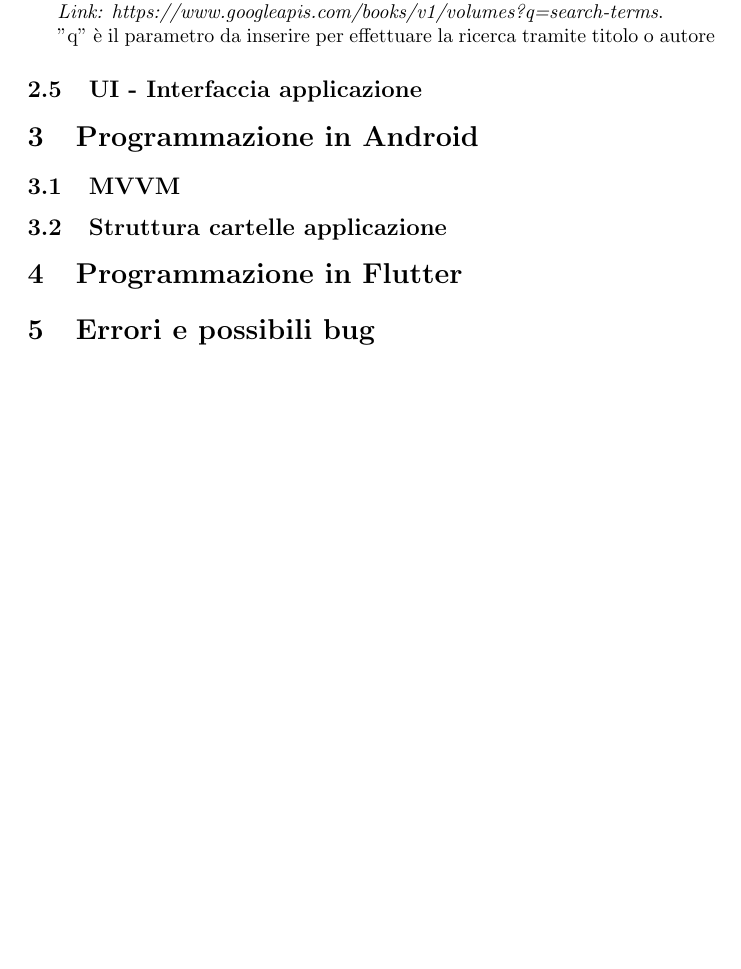
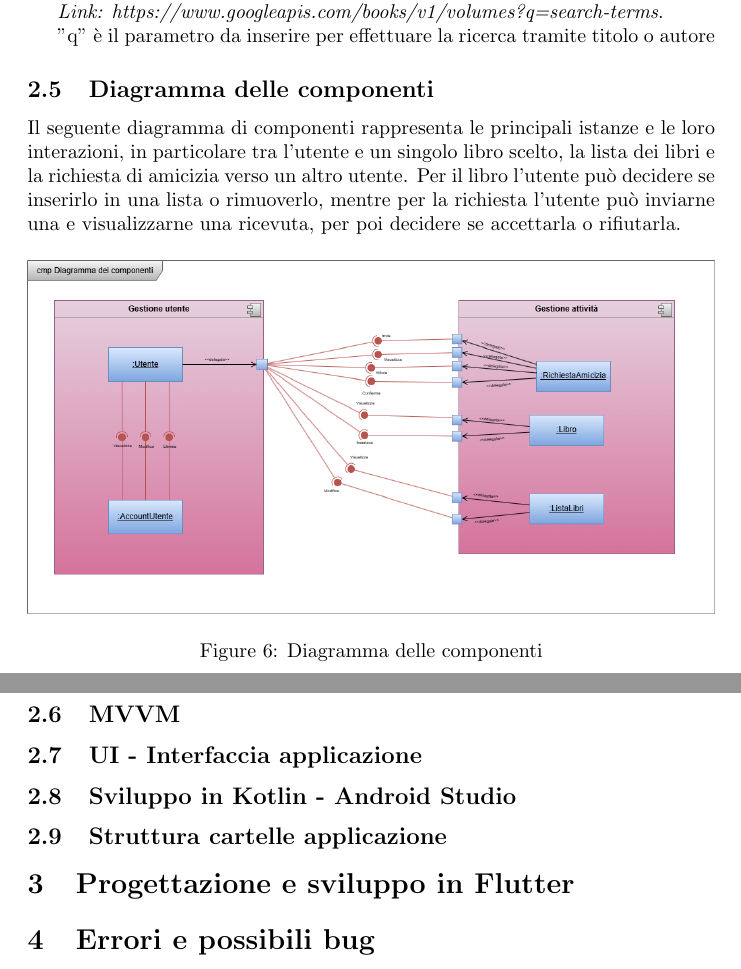
Before and after one commit to Chris0451/Relazione_progetto_PM, a LaTeX document (file.tex): part of page 11 of 11 before the commit and two parts of pages 11 and 12 of 12 after it, the two joined at a grey line, cut so that both start at the same text, the shorter picture padded with empty space. Compiled offline with pdfLaTeX.

Commit message:
Add component diagram and update document structure
Introduced a new 'Diagramma delle componenti' section with an illustrative PNG image. Updated section titles and document structure to better reflect Android and Flutter development, clarified requirements, and improved organization of content for readability.

```diff
--- a/file.tex
+++ b/file.tex
@@ -173,15 +173,30 @@ per le ricerche e una chiave generata da Google Cloud per permetterne l'abilitaz
 \textit{Link:  https://www.googleapis.com/books/v1/volumes?q=search-terms}.
 
 "q" è il parametro da inserire per effettuare la ricerca tramite titolo o autore
-\subsection{UI - Interfaccia applicazione}
 
-\section{Programmazione in Android}
+\subsection{Diagramma delle componenti}
+
+Il seguente diagramma di componenti rappresenta le principali istanze e le loro interazioni, in particolare tra l'utente e un singolo libro scelto, la lista dei libri e la richiesta di amicizia verso un altro utente.
+Per il libro l'utente può decidere se inserirlo in una lista o rimuoverlo, mentre per la richiesta l'utente può inviarne una e visualizzarne una ricevuta, per poi decidere se accettarla o rifiutarla.
+
+\begin{figure}[H]
+  \centering
+  \includegraphics[width=1\linewidth]{diagramma_componenti.png}
+  \caption{Diagramma delle componenti}
+  \label{fig:sitemap}
+\end{figure}
 
 \subsection{MVVM}
 
+\subsection{UI - Interfaccia applicazione}
+
+\subsection{Sviluppo in Kotlin - Android Studio}
+
+
+
 \subsection{Struttura cartelle applicazione}
 
-\section{Programmazione in Flutter}
+\section{Progettazione e sviluppo in Flutter}
 
 \section{Errori e possibili bug}
 
```
Also changed, not shown: file.pdf, images/diagramma_componenti.png (added), file.tex (4 more changed lines), 7 other files.
